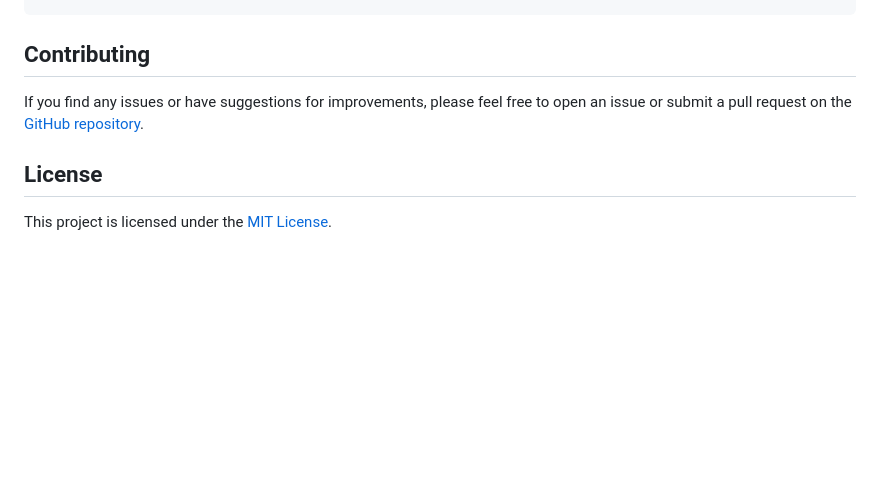
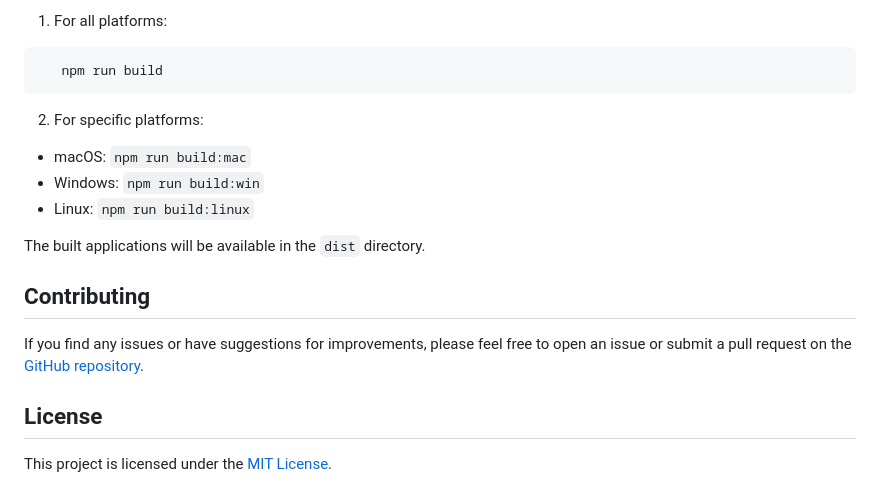
Before and after one commit to yiwoduf/PhotorG, a Markdown page: README.md, the part around the change printed below. GitHub-like rendering; blank space fills up the shorter version.

````diff
--- a/README.md
+++ b/README.md
@@ -76,2 +127,16 @@ This will result in a directory structure like this:
+1. For all platforms:
+
+```bash
+   npm run build
+```
+
+2. For specific platforms:
+
+- macOS: `npm run build:mac`
+- Windows: `npm run build:win`
+- Linux: `npm run build:linux`
+
+The built applications will be available in the `dist` directory.
+
 ## Contributing
 
````
Also changed, not shown: other parts of README.md (+92 -41 lines), image.png (added).
